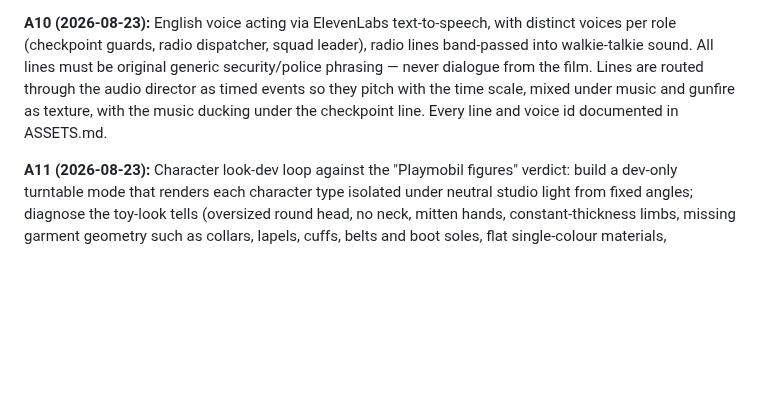
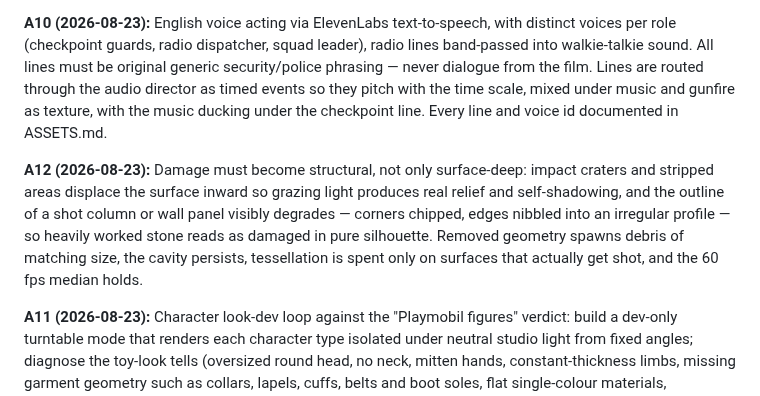
Before and after one commit to AiondaDotCom/ai-sim-benchmark, a Markdown page: PROMPT-LOBBY.md, the part around the change. GitHub-like rendering; blank space fills up the shorter version.

Commit message:
Log Scene 2 requirement change A12: structural damage with degraded silhouettes
Craters gain real inward depth and shot columns lose their razor-straight
edges, so damage reads in silhouette rather than only as painted surface.
Paired with B8's two-layer cladding work.

Co-Authored-By: Claude Opus 5 (1M context) <noreply@anthropic.com>

```diff
--- a/PROMPT-LOBBY.md
+++ b/PROMPT-LOBBY.md
@@ -156,6 +156,14 @@ routed through the audio director as timed events so they pitch with the time
 scale, mixed under music and gunfire as texture, with the music ducking under
 the checkpoint line. Every line and voice id documented in ASSETS.md.
 
+**A12 (2026-08-23):** Damage must become structural, not only surface-deep:
+impact craters and stripped areas displace the surface inward so grazing light
+produces real relief and self-shadowing, and the outline of a shot column or
+wall panel visibly degrades — corners chipped, edges nibbled into an irregular
+profile — so heavily worked stone reads as damaged in pure silhouette. Removed
+geometry spawns debris of matching size, the cavity persists, tessellation is
+spent only on surfaces that actually get shot, and the 60 fps median holds.
+
 **A11 (2026-08-23):** Character look-dev loop against the "Playmobil figures"
 verdict: build a dev-only turntable mode that renders each character type
 isolated under neutral studio light from fixed angles; diagnose the toy-look
```
Also changed, not shown: INTERVENTIONS.md (+1 -0 lines).
